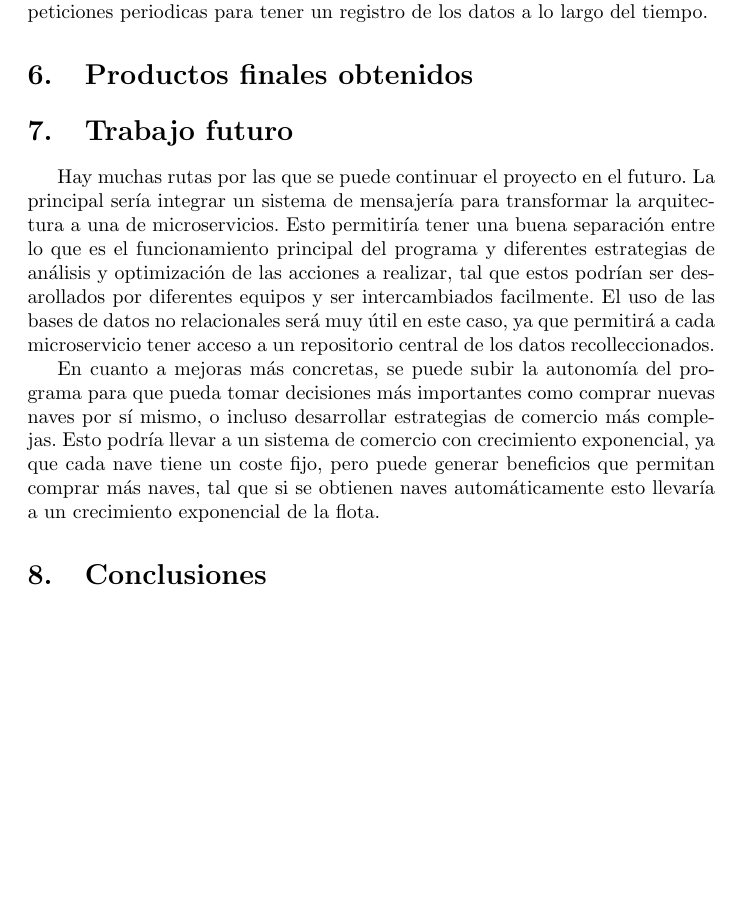
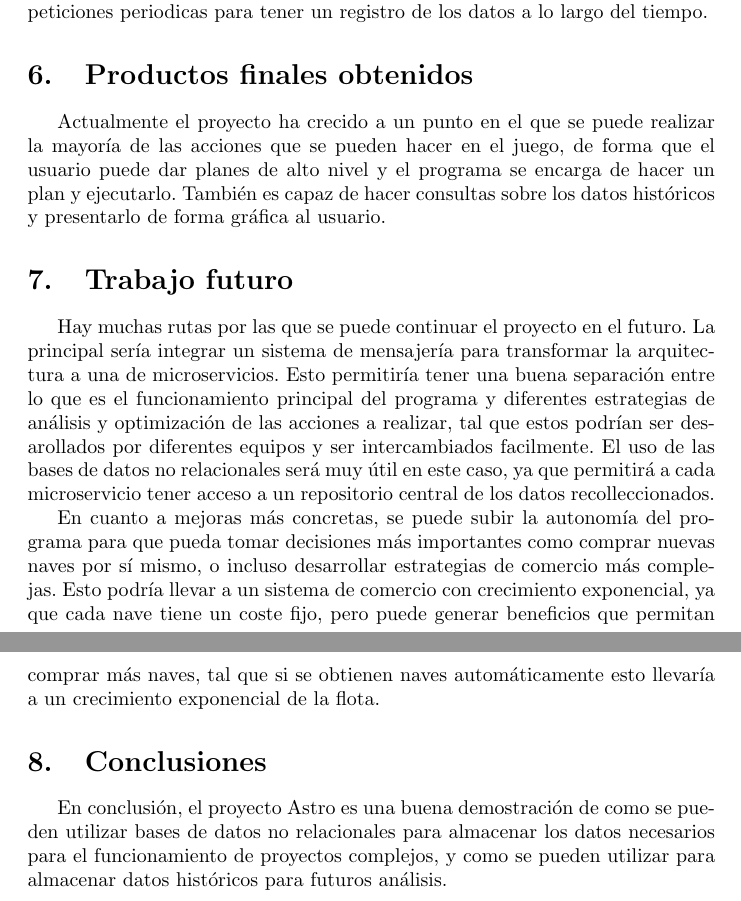
Before and after one commit to Aurora2500/bdnr_astro, a LaTeX document (report/report.tex): part of page 4 of 4 before the commit and two parts of pages 4 and 5 of 5 after it, the two joined at a grey line, cut so that both start at the same text, the shorter picture padded with empty space. Compiled offline with pdfLaTeX.

Commit message:
added last two sections

```diff
--- a/report/report.tex
+++ b/report/report.tex
@@ -157,6 +157,12 @@ hacer peticiones periodicas para tener un registro de los datos a lo largo del t
 
 \section{Productos finales obtenidos}
 
+Actualmente el proyecto ha crecido a un punto en el que
+se puede realizar la mayoría de las acciones que se pueden hacer en el juego,
+de forma que el usuario puede dar planes de alto nivel
+y el programa se encarga de hacer un plan y ejecutarlo.
+También es capaz de hacer consultas sobre los datos históricos
+y presentarlo de forma gráfica al usuario.
 
 \section{Trabajo futuro}
 
@@ -183,4 +189,10 @@ a un crecimiento exponencial de la flota.
 
 \section{Conclusiones}
 
+En conclusión, el proyecto Astro es una buena demostración
+de como se pueden utilizar bases de datos no relacionales
+para almacenar los datos necesarios para el funcionamiento
+de proyectos complejos, y como se pueden utilizar para
+almacenar datos históricos para futuros análisis.
+
 \end{document}
```
